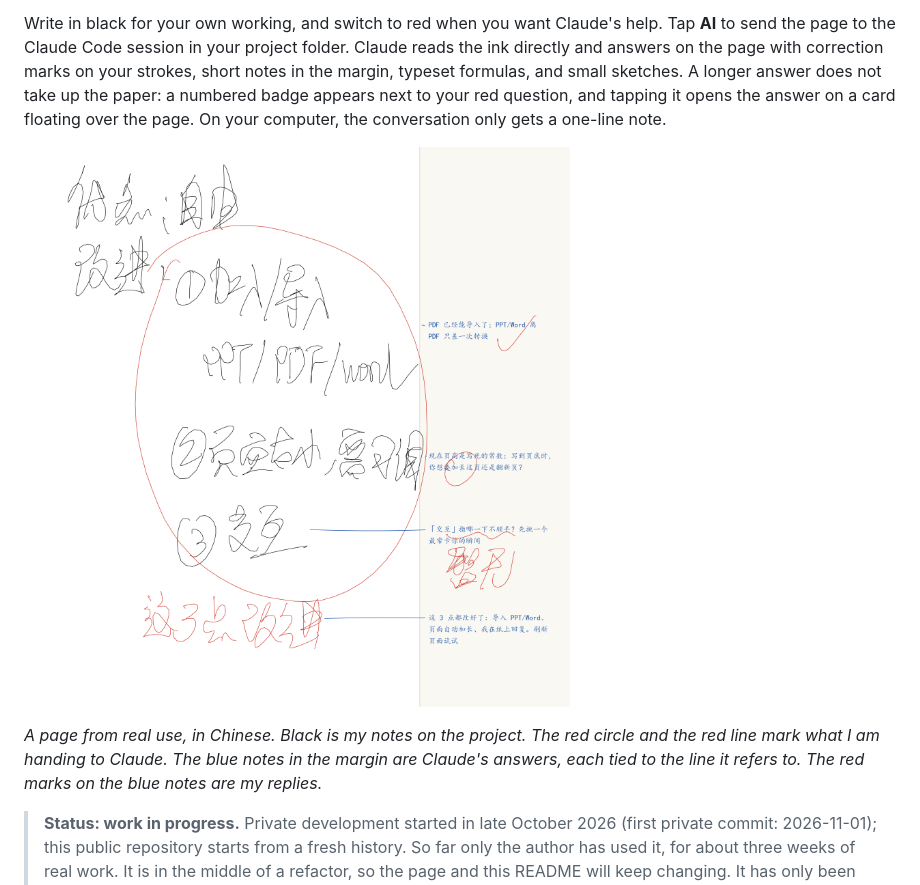
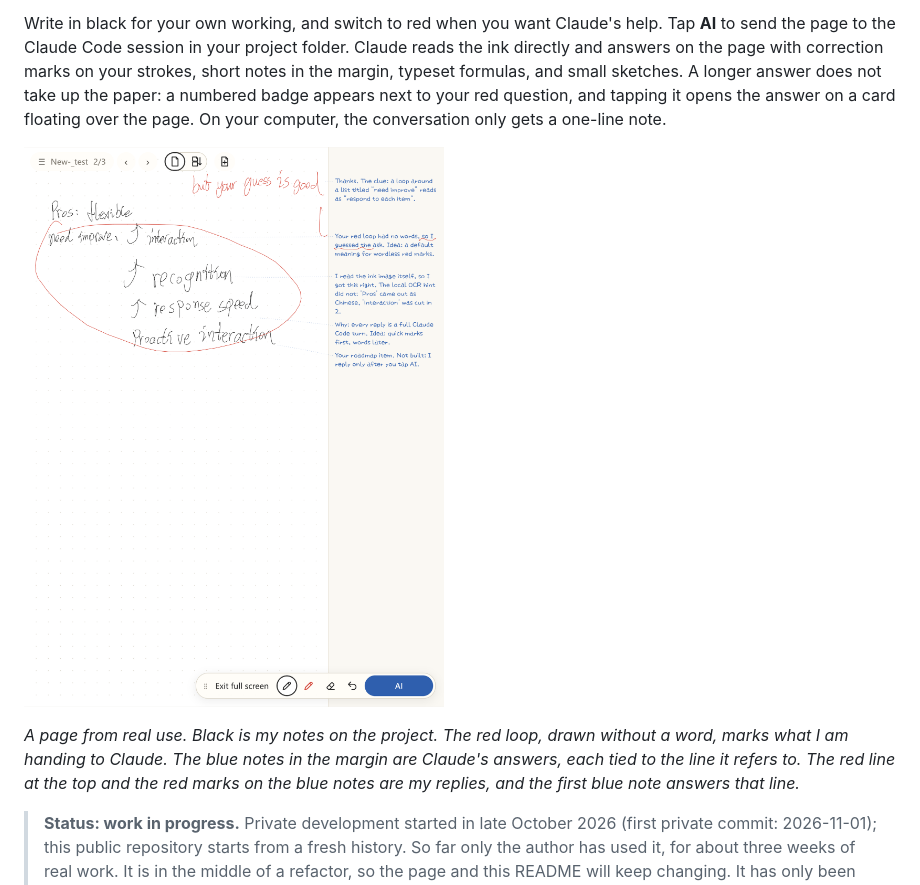
Before and after one commit to Javen-Lee-98/thinkpaper, a Markdown page: README.en.md, the part around the change. GitHub-like rendering; pictures changed too: assets/demo-en.png (added).

Commit message:
README.en: use an English example page
Co-Authored-By: Claude Fable 5.2 <noreply@anthropic.com>

```diff
--- a/README.en.md
+++ b/README.en.md
@@ -8,9 +8,9 @@ Handwritten paper on a tablet, wired to a running [Claude Code](https://claude.c
 
 Write in black for your own working, and switch to red when you want Claude's help. Tap **AI** to send the page to the Claude Code session in your project folder. Claude reads the ink directly and answers on the page with correction marks on your strokes, short notes in the margin, typeset formulas, and small sketches. A longer answer does not take up the paper: a numbered badge appears next to your red question, and tapping it opens the answer on a card floating over the page. On your computer, the conversation only gets a one-line note.
 
-![A handwritten page with Claude's notes in the margin](assets/demo.png)
+![A handwritten page with Claude's notes in the margin](assets/demo-en.png)
 
-*A page from real use, in Chinese. Black is my notes on the project. The red circle and the red line mark what I am handing to Claude. The blue notes in the margin are Claude's answers, each tied to the line it refers to. The red marks on the blue notes are my replies.*
+*A page from real use. Black is my notes on the project. The red loop, drawn without a word, marks what I am handing to Claude. The blue notes in the margin are Claude's answers, each tied to the line it refers to. The red line at the top and the red marks on the blue notes are my replies, and the first blue note answers that line.*
 
 > **Status: work in progress.** Private development started in late October 2026 (first private commit: 2026-11-01); this public repository starts from a fresh history. So far only the author has used it, for about three weeks of real work. It is in the middle of a refactor, so the page and this README will keep changing. It has only been run on Windows 11 with an iPad. Read [Limitations](#limitations) before you spend time on it.
 
```
